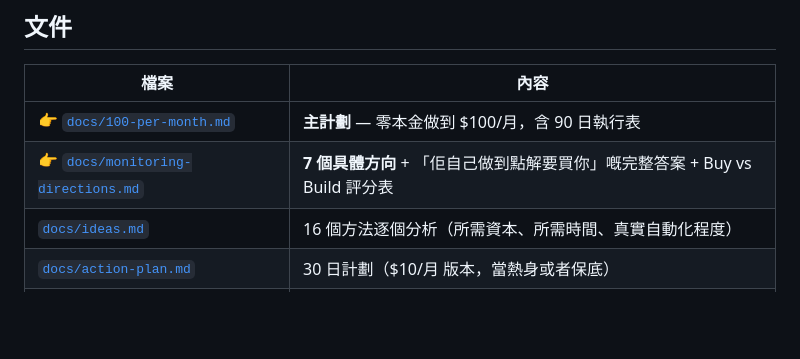
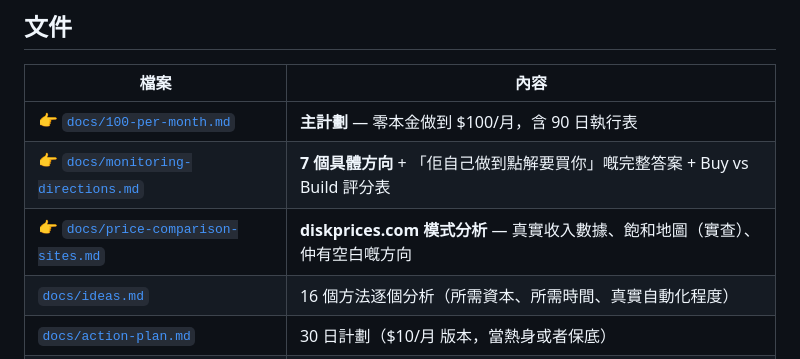
Before and after one commit to josephci/Money-Testing, a Markdown page: README.md, the part around the change. GitHub-like rendering; blank space fills up the shorter version.

```diff
--- a/README.md
+++ b/README.md
@@ -11,6 +11,7 @@
 |---|---|
 | 👉 [`docs/100-per-month.md`](docs/100-per-month.md) | **主計劃** — 零本金做到 $100/月，含 90 日執行表 |
 | 👉 [`docs/monitoring-directions.md`](docs/monitoring-directions.md) | **7 個具體方向** + 「佢自己做到點解要買你」嘅完整答案 + Buy vs Build 評分表 |
+| 👉 [`docs/price-comparison-sites.md`](docs/price-comparison-sites.md) | **diskprices.com 模式分析** — 真實收入數據、飽和地圖（實查）、仲有空白嘅方向 |
 | [`docs/ideas.md`](docs/ideas.md) | 16 個方法逐個分析（所需資本、所需時間、真實自動化程度） |
 | [`docs/action-plan.md`](docs/action-plan.md) | 30 日計劃（$10/月 版本，當熱身或者保底） |
 | [`docs/pitfalls.md`](docs/pitfalls.md) | 陷阱：提款門檻、手續費、稅、騙局 |
```
Also changed, not shown: docs/price-comparison-sites.md (added, +231 -0 lines).
